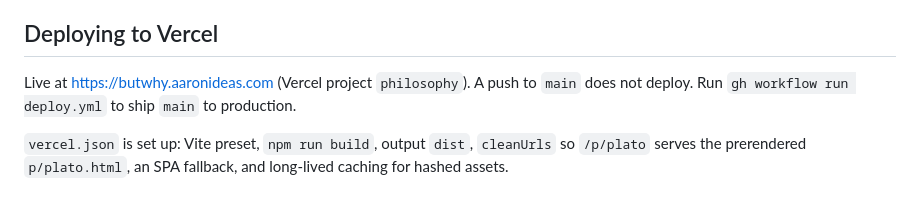
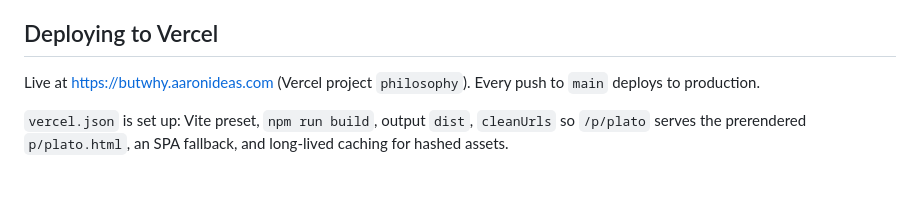
Before and after one commit to awlevin/philosophy, a Markdown page: README.md, the part around the change. Rendered like a GitHub page.

Commit message:
README: every push to main deploys again
Co-Authored-By: Claude Opus 5.5 <noreply@anthropic.com>

```diff
--- a/README.md
+++ b/README.md
@@ -56,8 +56,8 @@ npm run lab              # Peek → page frame by frame, as layers for the motio
 
 ## Deploying to Vercel
 
-Live at https://butwhy.aaronideas.com (Vercel project `philosophy`). A push to `main` does not
-deploy. Run `gh workflow run deploy.yml` to ship `main` to production.
+Live at https://butwhy.aaronideas.com (Vercel project `philosophy`). Every push to `main` deploys
+to production.
 
 `vercel.json` is set up: Vite preset, `npm run build`, output `dist`, `cleanUrls` so
 `/p/plato` serves the prerendered `p/plato.html`, an SPA fallback, and long-lived caching for
```
